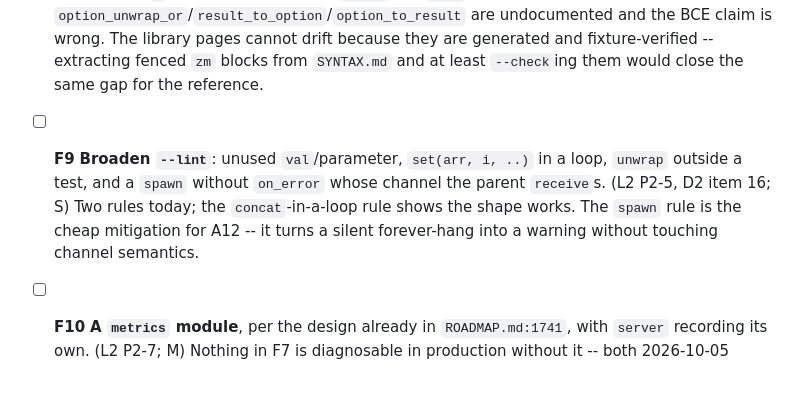
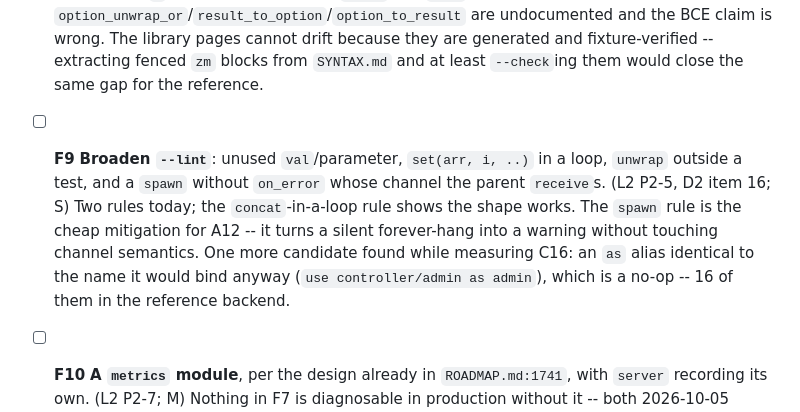
Before and after one commit to vasnatech/ziman, a Markdown page: docs/reviews/tasks.md, the part around one of its changes. Rendered like a GitHub page; blank space fills up the shorter version.

```diff
--- a/docs/reviews/tasks.md
+++ b/docs/reviews/tasks.md
@@ -121,7 +123,7 @@ Suggested order: A and B first (B1, B2, B4 and B5 are each about a day or less,
 
 
 - [ ] **F8** **`SYNTAX.md` has non-compiling and stale examples**, and the fix for the whole class is already proven elsewhere in this repo. (L2 P1-6, D2 item 14; S (fixes) / M (check)) `SYNTAX.md:371-374` is the primary demonstration of `Iter`/`fs.lines` and does not compile (it uses postfix `?`, which was removed); `:1022` and `:165` are also stale; `option_unwrap_or`/`result_to_option`/`option_to_result` are undocumented and the BCE claim is wrong. The library pages cannot drift because they are generated and fixture-verified -- extracting fenced `zm` blocks from `SYNTAX.md` and at least `--check`ing them would close the same gap for the reference.
-- [ ] **F9** **Broaden `--lint`**: unused `val`/parameter, `set(arr, i, ..)` in a loop, `unwrap` outside a test, and a `spawn` without `on_error` whose channel the parent `receive`s. (L2 P2-5, D2 item 16; S) Two rules today; the `concat`-in-a-loop rule shows the shape works. The `spawn` rule is the cheap mitigation for A12 -- it turns a silent forever-hang into a warning without touching channel semantics.
+- [ ] **F9** **Broaden `--lint`**: unused `val`/parameter, `set(arr, i, ..)` in a loop, `unwrap` outside a test, and a `spawn` without `on_error` whose channel the parent `receive`s. (L2 P2-5, D2 item 16; S) Two rules today; the `concat`-in-a-loop rule shows the shape works. The `spawn` rule is the cheap mitigation for A12 -- it turns a silent forever-hang into a warning without touching channel semantics. One more candidate found while measuring C16: an `as` alias identical to the name it would bind anyway (`use controller/admin as admin`), which is a no-op -- 16 of them in the reference backend.
 - [ ] **F10** **A `metrics` module**, per the design already in `ROADMAP.md:1741`, with `server` recording its own. (L2 P2-7; M) Nothing in F7 is diagnosable in production without it -- both 2026-10-05 reviews had to measure the collector from outside the process.
 - [ ] **F11** **Mark superseded `DESIGN.md` entries** with a dated 'superseded by' line, or generate an index. (L2 P2-8; S) The formatter entry at `:3247` contradicts `:3612`, and a reader who stops at the first hit gets the wrong answer. The file is a decision log both reviews praised; this is what keeps it one.
 - [ ] **F12** **`--fmt --canonical`**, normalising brace placement where the lexer can decide unambiguously. (L2 P2-9; M) The formatter is idempotent and safe but does not settle style, which is most of why gofmt is loved.
```
Also changed, not shown: other parts of docs/reviews/tasks.md (+3 -1 lines).
